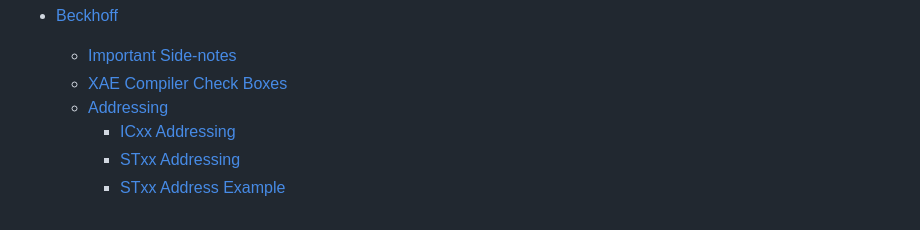
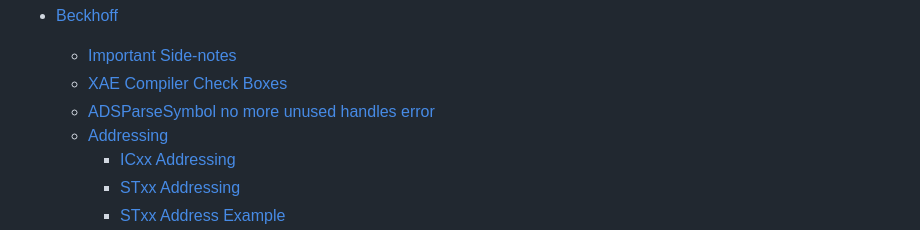
Before and after one commit to Sodecia-GTAC/wiki, a Markdown page: README.md, the part around the change. GitHub-like rendering.

Commit message:
Add in ADS Parse no more handles error notes

```diff
--- a/README.md
+++ b/README.md
@@ -30,6 +30,7 @@ Full of lots of informal notes created over the years, tips, tricks etc that may
 - [Beckhoff](./Instructions/Beckhoff%20Notes.md#beckhoff)
     + [Important Side-notes](./Instructions/Beckhoff%20Notes.md#important-side-notes)
     + [XAE Compiler Check Boxes](./Instructions/Beckhoff%20Notes.md#XAE-compiler-checkboxes)
+    + [ADSParseSymbol no more unused handles error](./Instructions/Beckhoff%20Notes.md#ADSParseSymbol-no-more-unused-handles-error)
 
   * [Addressing](./Instructions/Beckhoff%20Notes.md#addressing)
     + [ICxx Addressing](./Instructions/Beckhoff%20Notes.md#icxx-addressing)
```
Also changed, not shown: Instructions/Beckhoff Notes.md (+10 -1 lines), Instructions/Images/AdsParseSymbol no more unused handles error.jpg (added), Instructions/Images/XAE Checkboxes.jpg.
